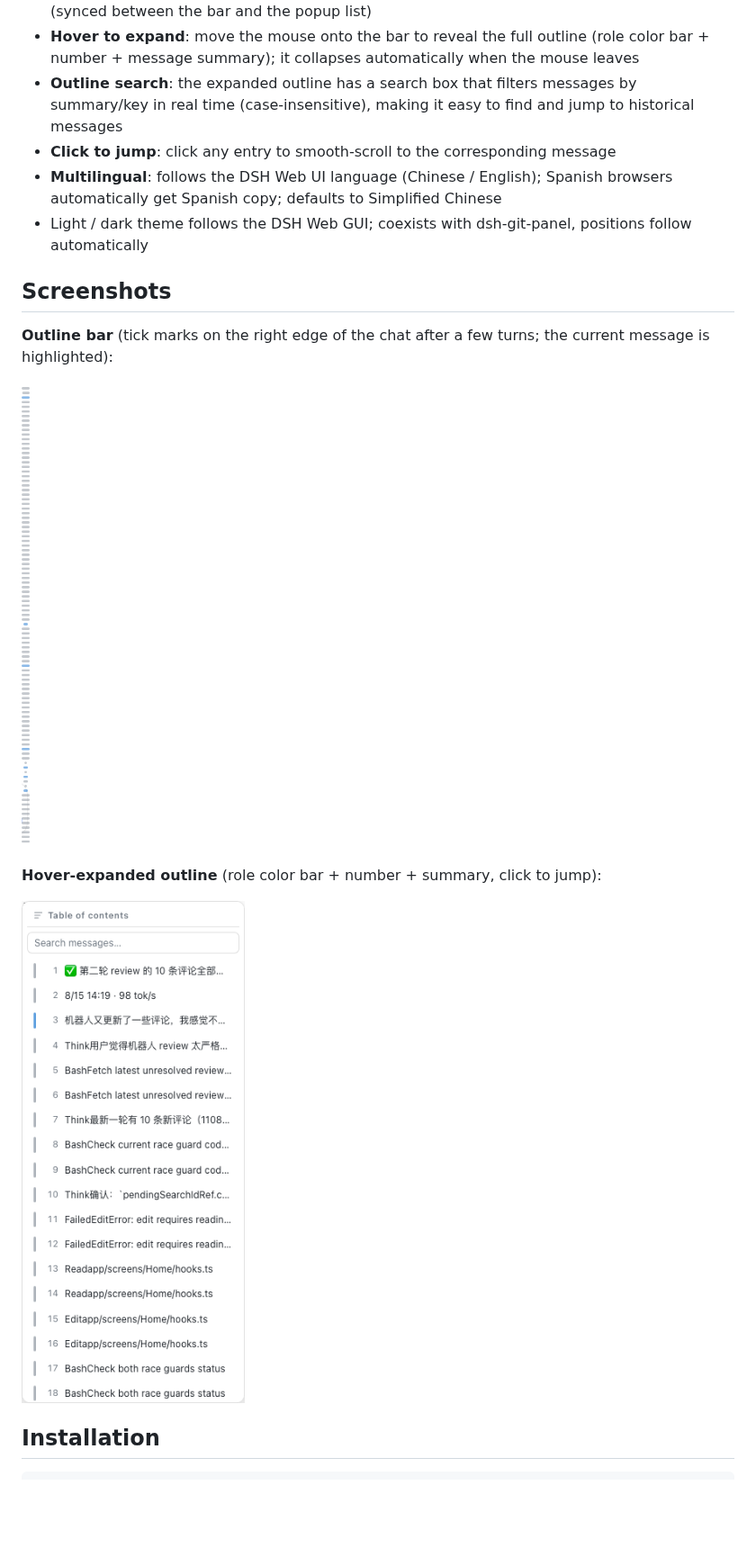
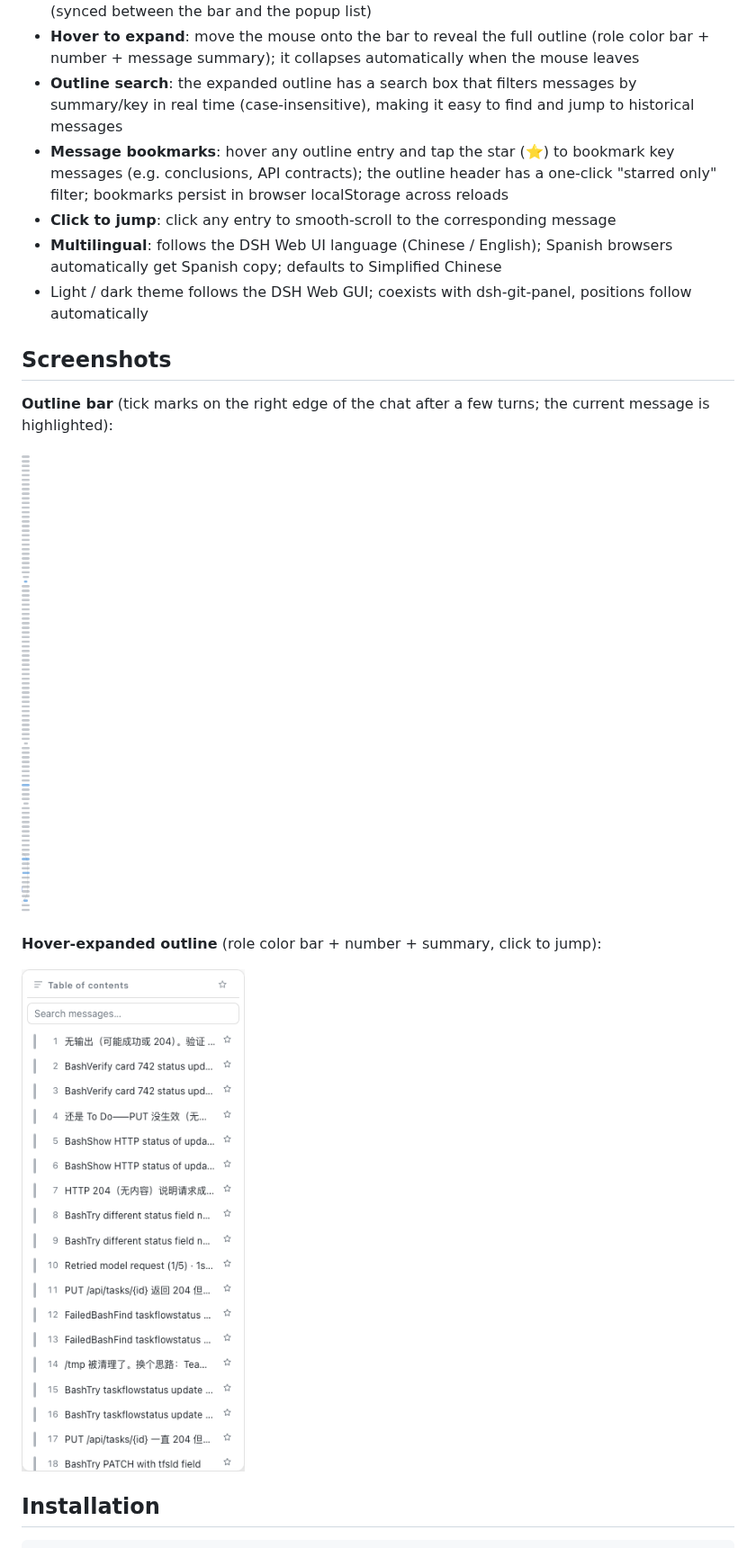
Before and after one commit to a792883583/dsh-chat-toc, a Markdown page: README.en.md, the part around one of its changes. Shown at 90% size. Drawn GitHub-style; pictures changed too: docs/toc-bar.png, docs/toc-pop.png; blank space fills up the shorter version.

```diff
--- a/README.en.md
+++ b/README.en.md
@@ -10,6 +10,7 @@ A chat table-of-contents plugin for the DSH Web GUI: a book-style outline bar on
 - **Current position highlight**: as you scroll, the mark for the current message is highlighted (synced between the bar and the popup list)
 - **Hover to expand**: move the mouse onto the bar to reveal the full outline (role color bar + number + message summary); it collapses automatically when the mouse leaves
 - **Outline search**: the expanded outline has a search box that filters messages by summary/key in real time (case-insensitive), making it easy to find and jump to historical messages
+- **Message bookmarks**: hover any outline entry and tap the star (⭐) to bookmark key messages (e.g. conclusions, API contracts); the outline header has a one-click "starred only" filter; bookmarks persist in browser localStorage across reloads
 - **Click to jump**: click any entry to smooth-scroll to the corresponding message
 - **Multilingual**: follows the DSH Web UI language (Chinese / English); Spanish browsers automatically get Spanish copy; defaults to Simplified Chinese
 - Light / dark theme follows the DSH Web GUI; coexists with dsh-git-panel, positions follow automatically
```
Also changed, not shown: other parts of README.en.md (+4 -0 lines), README.es.md (+1 -0 lines), README.md (+5 -0 lines), 3 other files.
